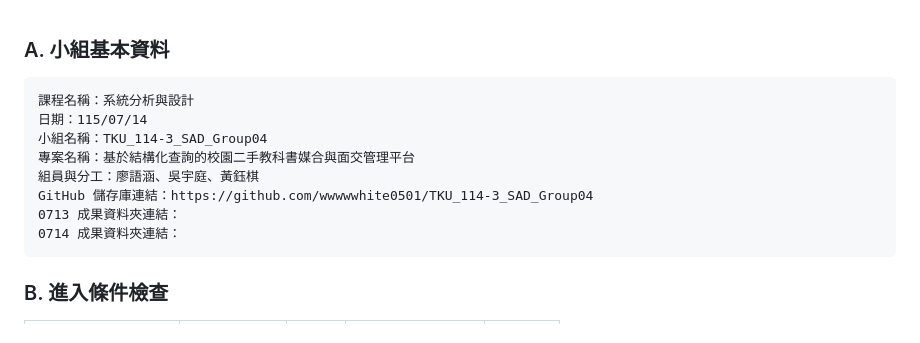
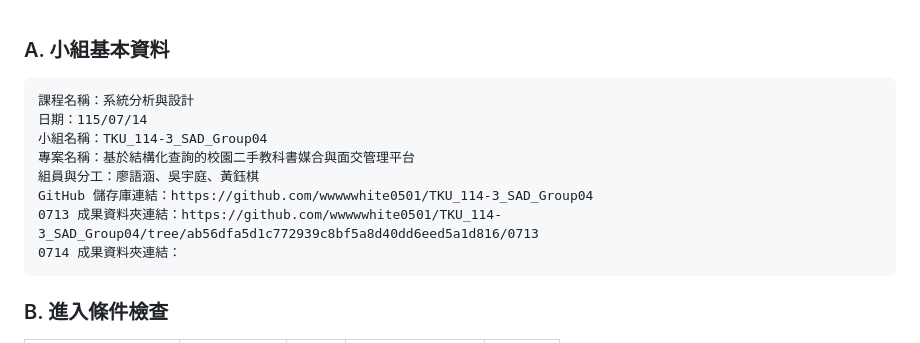
Before and after one commit to wwwwwhite0501/TKU_114-3_SAD_Group04, a Markdown page: 0714/0714.md, the part around the change. Drawn GitHub-style.

````diff
--- a/0714/0714.md
+++ b/0714/0714.md
@@ -1,13 +1,13 @@
 ### A. 小組基本資料
 
-```text
+```
 課程名稱：系統分析與設計
 日期：115/07/14
 小組名稱：TKU_114-3_SAD_Group04
 專案名稱：基於結構化查詢的校園二手教科書媒合與面交管理平台
 組員與分工：廖語涵、吳宇庭、黃鈺棋
 GitHub 儲存庫連結：https://github.com/wwwwwhite0501/TKU_114-3_SAD_Group04
-0713 成果資料夾連結：
+0713 成果資料夾連結：https://github.com/wwwwwhite0501/TKU_114-3_SAD_Group04/tree/ab56dfa5d1c772939c8bf5a8d40dd6eed5a1d816/0713
 0714 成果資料夾連結：
 ```
 
````
